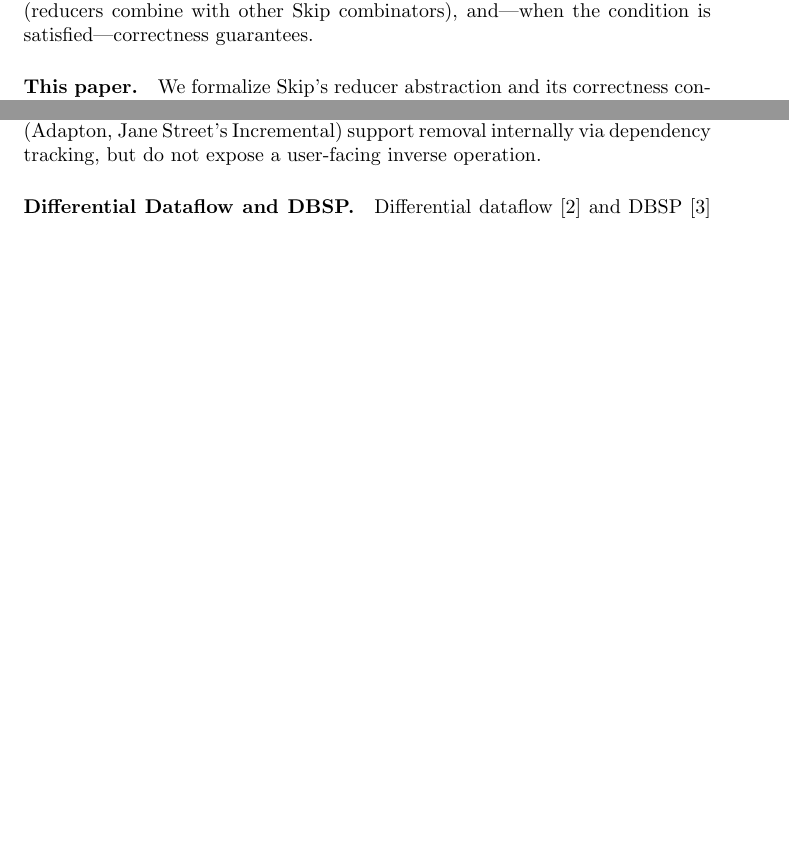
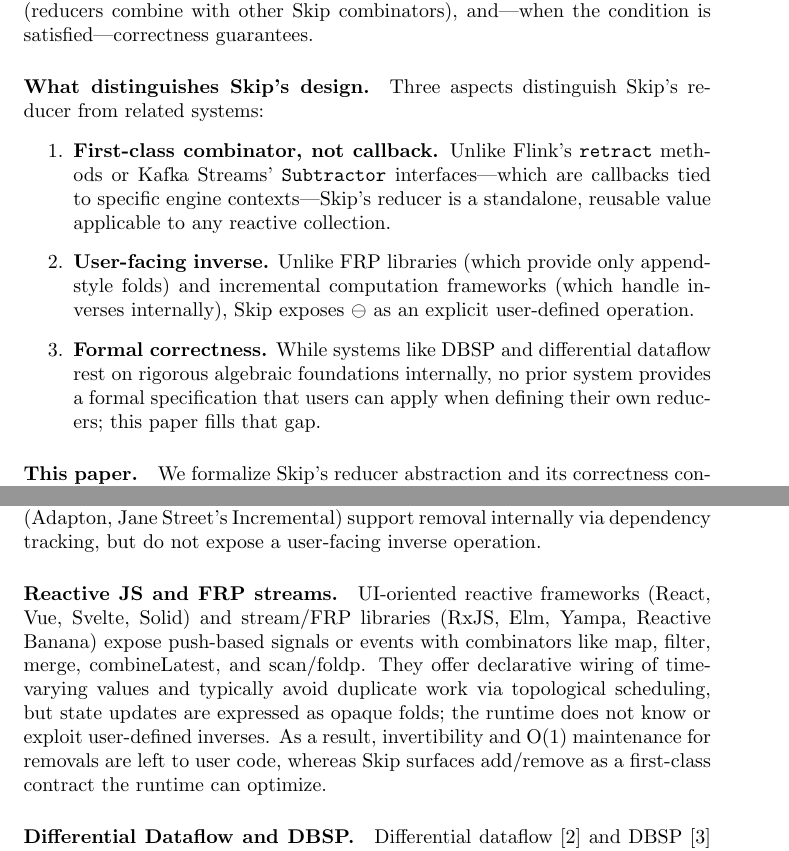
Before and after one commit to rescript-lang/rescript-skip, a LaTeX paper (reduce.tex): two parts of pages 2 and 12 of 13 before the commit and two parts of pages 2 and 12 of 14 after it, joined at a grey line, cut so that both start at the same text, the shorter picture padded with empty space. Compiled offline with pdfLaTeX.

Commit message:
Strengthen abstract/intro with key differentiators from related work
- Rewrite abstract to emphasize first-class combinators vs callbacks
- Contrast with Flink, Kafka Streams, FRP, and incremental computation frameworks
- Add 'What distinguishes Skip's design' paragraph with 3 key differentiators
- Qualify claims about formal correctness to acknowledge DBSP/differential dataflow foundations
- Add 'Reactive JS and FRP streams' paragraph to related work

```diff
--- a/reduce.tex
+++ b/reduce.tex
@@ -41,6 +41,14 @@ A distinguishing feature of Skip is that reducers are exposed as \textbf{user-fa
 Rather than being internal implementation details hidden from users, Skip allows developers to define their own reducers for domain-specific aggregations.
 Skip's documentation specifies an informal correctness condition: the result of applying the runtime's sequence of remove/add calls must equal recomputing from scratch.
 This design enables extensibility (custom aggregations), composability (reducers combine with other Skip combinators), and---when the condition is satisfied---correctness guarantees.
+
+\paragraph{What distinguishes Skip's design.}
+Three aspects distinguish Skip's reducer from related systems:
+\begin{enumerate}
+  \item \textbf{First-class combinator, not callback.} Unlike Flink's \texttt{retract} methods or Kafka Streams' \texttt{Subtractor} interfaces---which are callbacks tied to specific engine contexts---Skip's reducer is a standalone, reusable value applicable to any reactive collection.
+  \item \textbf{User-facing inverse.} Unlike FRP libraries (which provide only append-style folds) and incremental computation frameworks (which handle inverses internally), Skip exposes $\ominus$ as an explicit user-defined operation.
+  \item \textbf{Formal correctness.} While systems like DBSP and differential dataflow rest on rigorous algebraic foundations internally, no prior system provides a formal specification that users can apply when defining their own reducers; this paper fills that gap.
+\end{enumerate}
 
 \paragraph{This paper.}
 We formalize Skip's reducer abstraction and its correctness condition.
@@ -529,6 +537,11 @@ Moreover, none of these systems provide formal correctness conditions---they doc
 \emph{Functional reactive programming} libraries (Fran, Yampa, Reactive Banana~\cite{frp}) provide append-only fold combinators (\texttt{foldp}, \texttt{accumE}) with no built-in remove.
 \emph{Incremental computation} frameworks (Adapton, Jane Street's Incremental) support removal internally via dependency tracking, but do not expose a user-facing inverse operation.
 
+\paragraph{Reactive JS and FRP streams.}
+UI-oriented reactive frameworks (React, Vue, Svelte, Solid) and stream/FRP libraries (RxJS, Elm, Yampa, Reactive Banana) expose push-based signals or events with combinators like map, filter, merge, combineLatest, and scan/foldp.
+They offer declarative wiring of time-varying values and typically avoid duplicate work via topological scheduling, but state updates are expressed as opaque folds; the runtime does not know or exploit user-defined inverses.
+As a result, invertibility and O(1) maintenance for removals are left to user code, whereas Skip surfaces add/remove as a first-class contract the runtime can optimize.
+
 \paragraph{Differential Dataflow and DBSP.}
 Differential dataflow~\cite{differentialdataflow} and DBSP~\cite{dbsp} provide rigorous foundations for incremental computation using Z-sets (multisets with integer multiplicities) and abelian groups.
 These frameworks \emph{internally} ensure that all built-in aggregations have inverses, but the user typically works at a higher level (SQL, dataflow graphs) without explicitly defining $\oplus$ and $\ominus$.
```
Also changed, not shown: reduce.pdf, reduce.tex (6 more changed lines).
